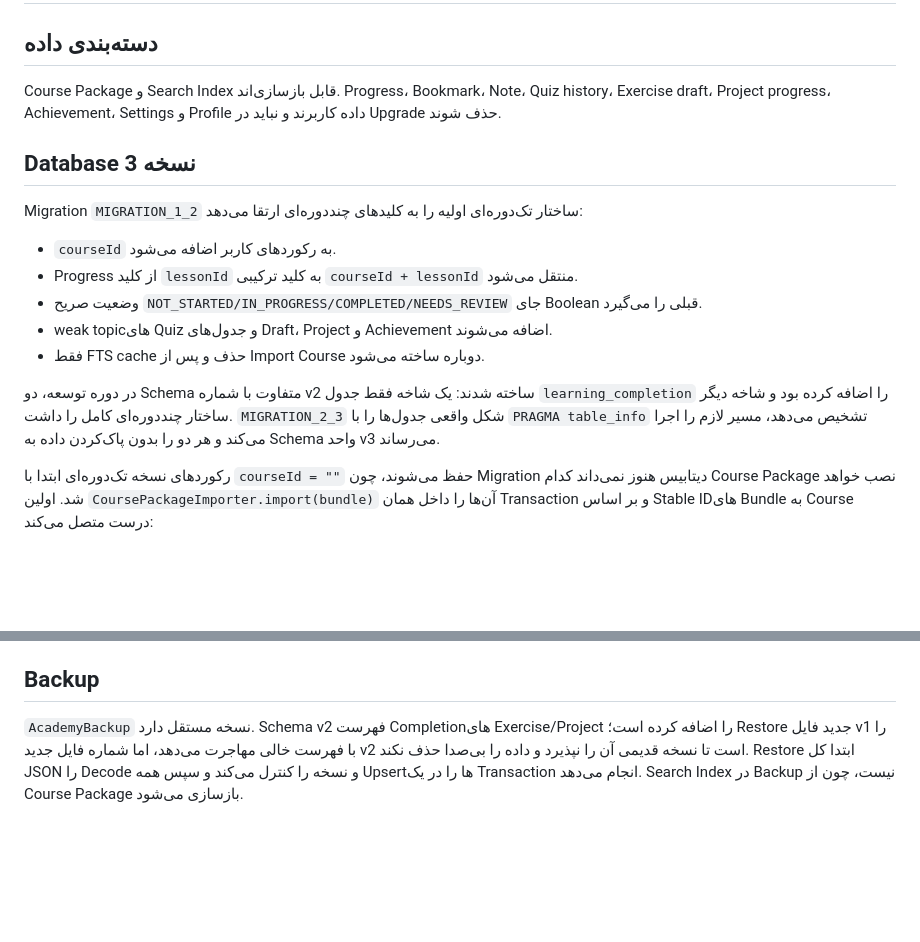
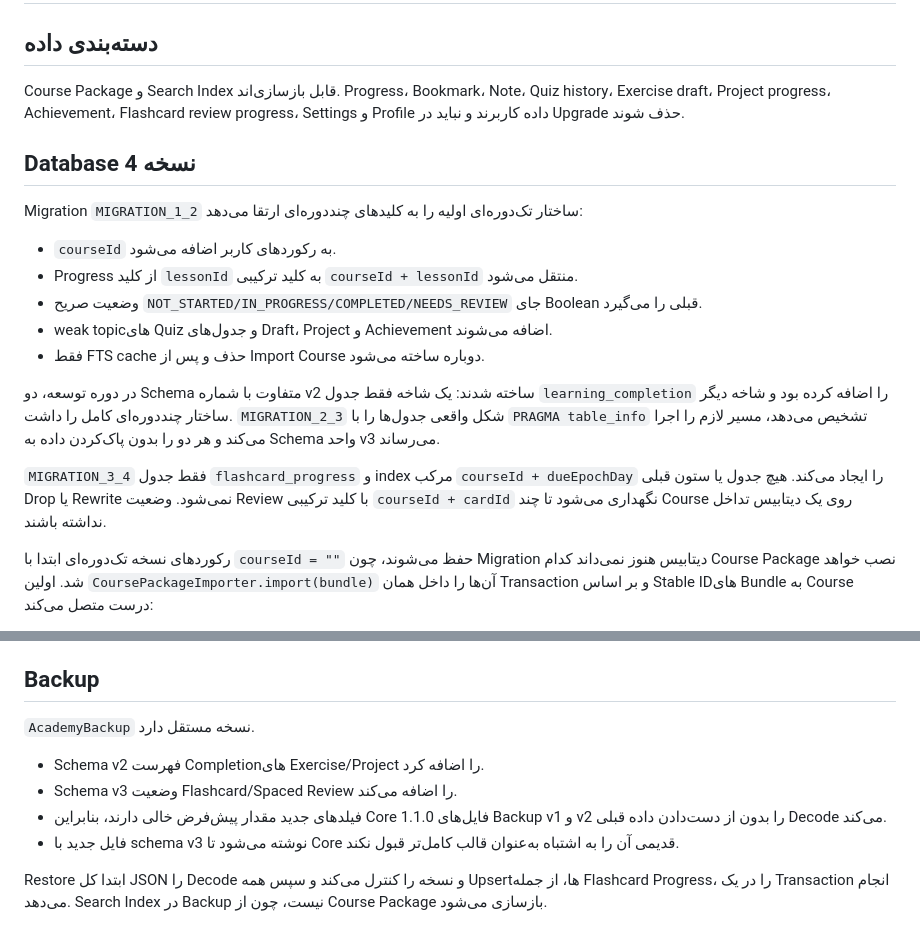
Before and after one commit to waxew/AS-Academy-Core, a Markdown page: docs/migrations.md, 2 parts joined by grey strips. GitHub-like rendering; blank space fills up the shorter version.

Commit message:
Document Room v4 and backup v3 migrations

```diff
--- a/docs/migrations.md
+++ b/docs/migrations.md
@@ -2,9 +2,9 @@
 
 ## دسته‌بندی داده
 
-Course Package و Search Index قابل بازسازی‌اند. Progress، Bookmark، Note، Quiz history، Exercise draft، Project progress، Achievement، Settings و Profile داده کاربرند و نباید در Upgrade حذف شوند.
+Course Package و Search Index قابل بازسازی‌اند. Progress، Bookmark، Note، Quiz history، Exercise draft، Project progress، Achievement، Flashcard review progress، Settings و Profile داده کاربرند و نباید در Upgrade حذف شوند.
 
-## Database نسخه 3
+## Database نسخه 4
 
 Migration `MIGRATION_1_2` ساختار تک‌دوره‌ای اولیه را به کلیدهای چنددوره‌ای ارتقا می‌دهد:
 
@@ -15,6 +15,8 @@ Migration `MIGRATION_1_2` ساختار تک‌دوره‌ای اولیه را ب
 - فقط FTS cache حذف و پس از Import Course دوباره ساخته می‌شود.
 
 در دوره توسعه، دو Schema متفاوت با شماره v2 ساخته شدند: یک شاخه فقط جدول `learning_completion` را اضافه کرده بود و شاخه دیگر ساختار چنددوره‌ای کامل را داشت. `MIGRATION_2_3` شکل واقعی جدول‌ها را با `PRAGMA table_info` تشخیص می‌دهد، مسیر لازم را اجرا می‌کند و هر دو را بدون پاک‌کردن داده به Schema واحد v3 می‌رساند.
+
+`MIGRATION_3_4` فقط جدول `flashcard_progress` و index مرکب `courseId + dueEpochDay` را ایجاد می‌کند. هیچ جدول یا ستون قبلی Drop یا Rewrite نمی‌شود. وضعیت Review با کلید ترکیبی `courseId + cardId` نگهداری می‌شود تا چند Course روی یک دیتابیس تداخل نداشته باشند.
 
 رکوردهای نسخه تک‌دوره‌ای ابتدا با `courseId = ""` حفظ می‌شوند، چون Migration دیتابیس هنوز نمی‌داند کدام Course Package نصب خواهد شد. اولین `CoursePackageImporter.import(bundle)` آن‌ها را داخل همان Transaction و بر اساس Stable IDهای Bundle به Course درست متصل می‌کند:
 
@@ -42,4 +44,11 @@ Migration `MIGRATION_1_2` ساختار تک‌دوره‌ای اولیه را ب
 
 ## Backup
 
-`AcademyBackup` نسخه مستقل دارد. Schema v2 فهرست Completionهای Exercise/Project را اضافه کرده است؛ Restore جدید فایل v1 را با فهرست خالی مهاجرت می‌دهد، اما شماره فایل جدید v2 است تا نسخه قدیمی آن را نپذیرد و داده را بی‌صدا حذف نکند. Restore ابتدا کل JSON را Decode و نسخه را کنترل می‌کند و سپس همه Upsertها را در یک Transaction انجام می‌دهد. Search Index در Backup نیست، چون از Course Package بازسازی می‌شود.
+`AcademyBackup` نسخه مستقل دارد.
+
+- Schema v2 فهرست Completionهای Exercise/Project را اضافه کرد.
+- Schema v3 وضعیت Flashcard/Spaced Review را اضافه می‌کند.
+- فیلدهای جدید مقدار پیش‌فرض خالی دارند، بنابراین Core 1.1.0 فایل‌های Backup v1 و v2 را بدون از دست‌دادن داده قبلی Decode می‌کند.
+- فایل جدید با schema v3 نوشته می‌شود تا Core قدیمی آن را به اشتباه به‌عنوان قالب کامل‌تر قبول نکند.
+
+Restore ابتدا کل JSON را Decode و نسخه را کنترل می‌کند و سپس همه Upsertها، از جمله Flashcard Progress، را در یک Transaction انجام می‌دهد. Search Index در Backup نیست، چون از Course Package بازسازی می‌شود.
```
